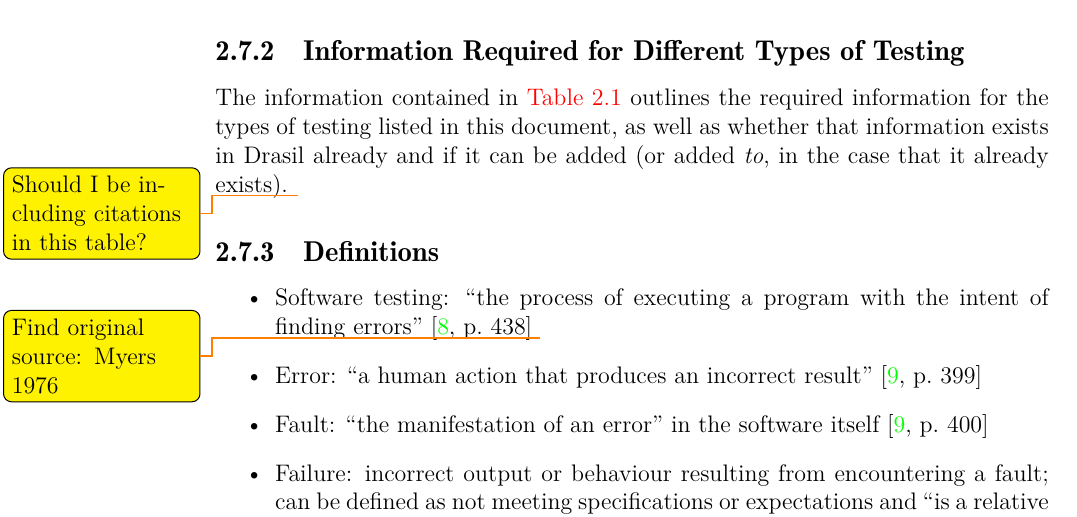
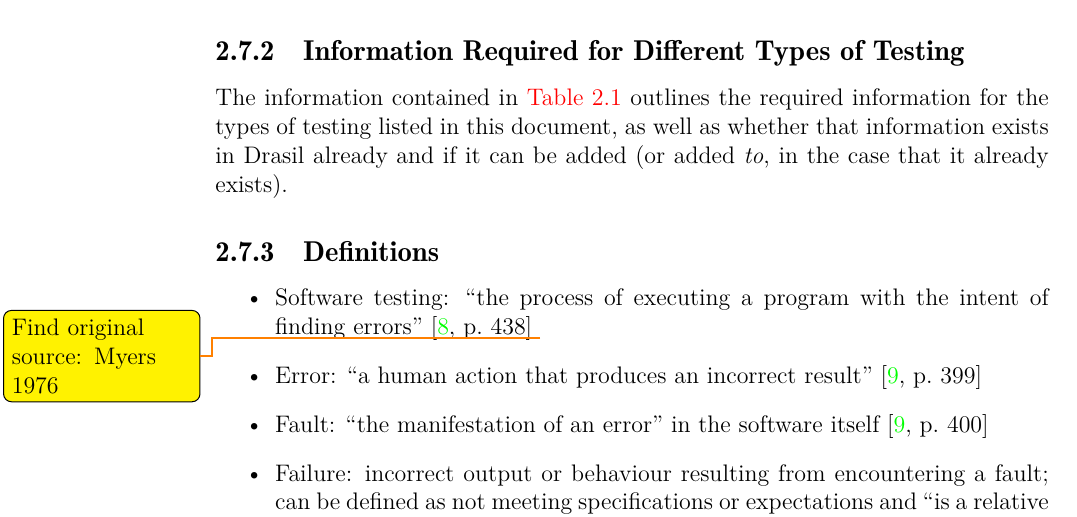
Before and after one commit to samm82/TestingTesting, a LaTeX thesis (notes.tex, which reads chapters/03_notes.tex): part of page 22 of 45, cut so that both start at the same text. The pictures show the PDF file notes.pdf that the author committed with the source.

Commit message:
Remove todo addressed in previous meeting

```diff
--- a/chapters/03_notes.tex
+++ b/chapters/03_notes.tex
@@ -812,7 +812,6 @@ The information contained in \reftestReqsTable{} outlines the required
 information for the types of testing listed in this document, as well as
 whether that information exists in Drasil already and if it can be added
 (or added \emph{to}, in the case that it already exists).
-\todo{Should I be including citations in this table?}
 
 \testReqsTable{}
 
```
Also changed, not shown: notes.pdf, thesis.pdf.
